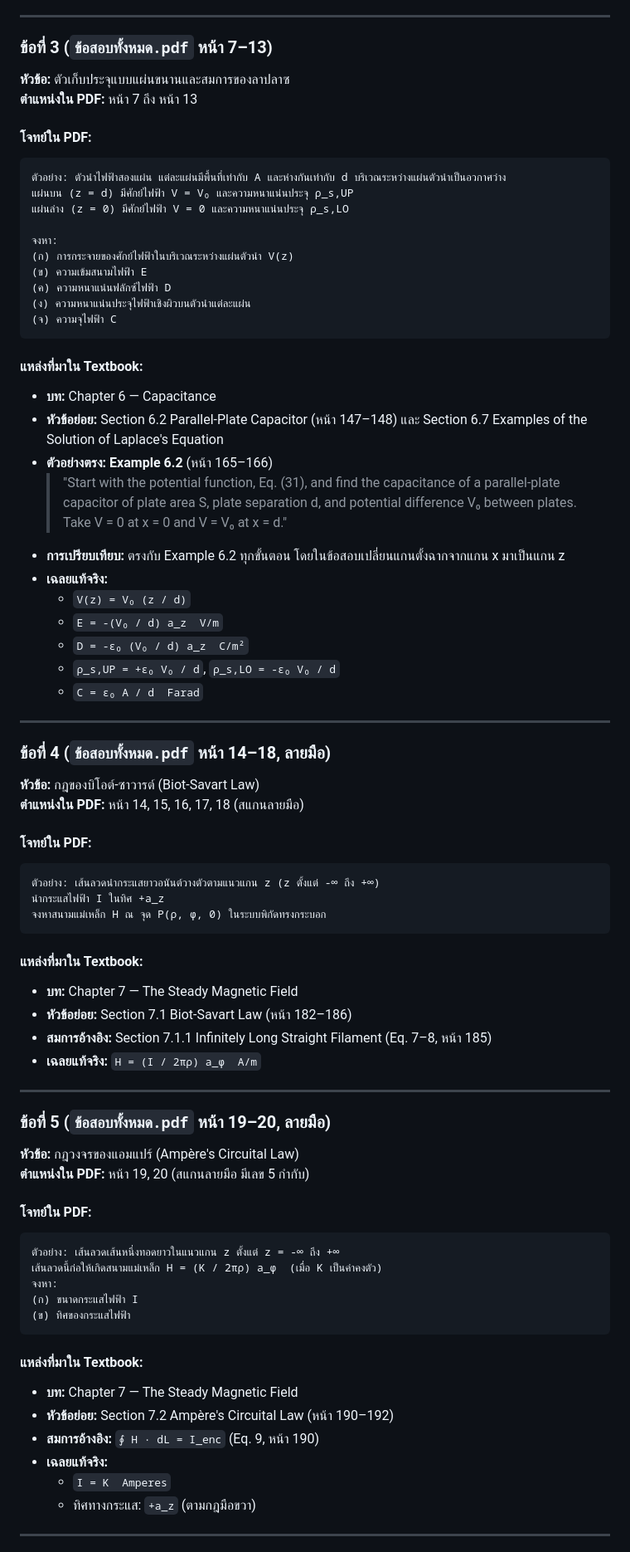
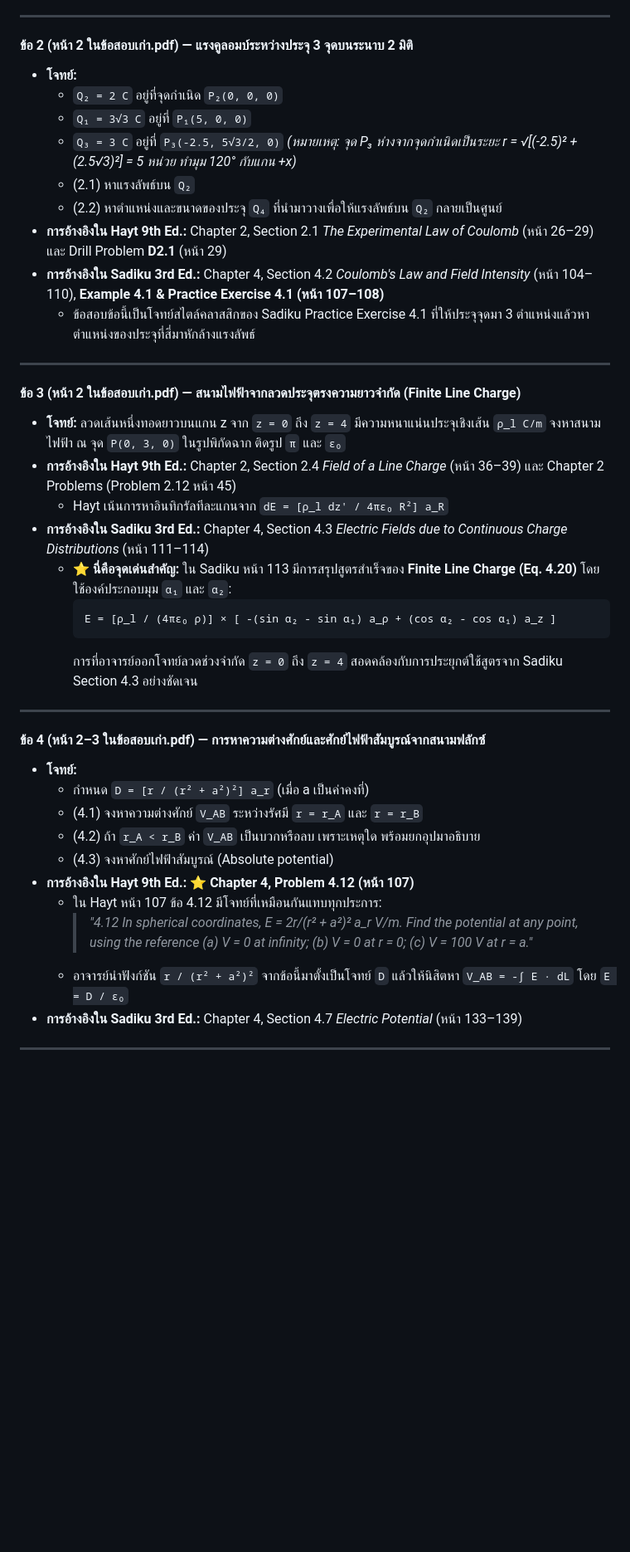
Before and after one commit to T3thr/Electromagnetic-Fields-EN-NU, a Markdown page: raw/exam-source-analysis.md, the part around one of its changes. Shown at 83% size. GitHub-like rendering; blank space fills up the shorter version.

Commit message:
docs: enrich exam source analysis with exact page mappings for Hayt 9th and Sadiku 3rd

````diff
--- a/raw/exam-source-analysis.md
+++ b/raw/exam-source-analysis.md
@@ -110,78 +81,43 @@
 
 ---
 
-### ข้อที่ 3 (`ข้อสอบทั้งหมด.pdf` หน้า 7–13)
-**หัวข้อ:** ตัวเก็บประจุแบบแผ่นขนานและสมการของลาปลาซ
-**ตำแหน่งใน PDF:** หน้า 7 ถึง หน้า 13
-
-#### โจทย์ใน PDF:
-```text
-ตัวอย่าง: ตัวนำไฟฟ้าสองแผ่น แต่ละแผ่นมีพื้นที่เท่ากับ A และห่างกันเท่ากับ d บริเวณระหว่างแผ่นตัวนำเป็นอวกาศว่าง
-แผ่นบน (z = d) มีศักย์ไฟฟ้า V = V₀ และความหนาแน่นประจุ ρ_s,UP
-แผ่นล่าง (z = 0) มีศักย์ไฟฟ้า V = 0 และความหนาแน่นประจุ ρ_s,LO
-
-จงหา:
-(ก) การกระจายของศักย์ไฟฟ้าในบริเวณระหว่างแผ่นตัวนำ V(z)
-(ข) ความเข้มสนามไฟฟ้า E
-(ค) ความหนาแน่นฟลักซ์ไฟฟ้า D
-(ง) ความหนาแน่นประจุไฟฟ้าเชิงผิวบนตัวนำแต่ละแผ่น
-(จ) ความจุไฟฟ้า C
-```
-
-#### แหล่งที่มาใน Textbook:
-- **บท:** Chapter 6 — Capacitance
-- **หัวข้อย่อย:** Section 6.2 Parallel-Plate Capacitor (หน้า 147–148) และ Section 6.7 Examples of the Solution of Laplace's Equation
-- **ตัวอย่างตรง:** **Example 6.2** (หน้า 165–166)
-  > "Start with the potential function, Eq. (31), and find the capacitance of a parallel-plate capacitor of plate area S, plate separation d, and potential difference V₀ between plates. Take V = 0 at x = 0 and V = V₀ at x = d."
-- **การเปรียบเทียบ:** ตรงกับ Example 6.2 ทุกขั้นตอน โดยในข้อสอบเปลี่ยนแกนตั้งฉากจากแกน x มาเป็นแกน z
-- **เฉลยแท้จริง:**
-  - `V(z) = V₀ (z / d)`
-  - `E = -(V₀ / d) a_z  V/m`
-  - `D = -ε₀ (V₀ / d) a_z  C/m²`
-  - `ρ_s,UP = +ε₀ V₀ / d`, `ρ_s,LO = -ε₀ V₀ / d`
-  - `C = ε₀ A / d  Farad`
+#### ข้อ 2 (หน้า 2 ในข้อสอบเก่า.pdf) — แรงคูลอมบ์ระหว่างประจุ 3 จุดบนระนาบ 2 มิติ
+* **โจทย์:**
+  * `Q₂ = 2 C` อยู่ที่จุดกำเนิด `P₂(0, 0, 0)`
+  * `Q₁ = 3√3 C` อยู่ที่ `P₁(5, 0, 0)`
+  * `Q₃ = 3 C` อยู่ที่ `P₃(-2.5, 5√3/2, 0)`  *(หมายเหตุ: จุด P₃ ห่างจากจุดกำเนิดเป็นระยะ r = √[(-2.5)² + (2.5√3)²] = 5 หน่วย ทำมุม 120° กับแกน +x)*
+  * (2.1) หาแรงลัพธ์บน `Q₂`
+  * (2.2) หาตำแหน่งและขนาดของประจุ `Q₄` ที่นำมาวางเพื่อให้แรงลัพธ์บน `Q₂` กลายเป็นศูนย์
+* **การอ้างอิงใน Hayt 9th Ed.:** Chapter 2, Section 2.1 *The Experimental Law of Coulomb* (หน้า 26–29) และ Drill Problem **D2.1** (หน้า 29)
+* **การอ้างอิงใน Sadiku 3rd Ed.:** Chapter 4, Section 4.2 *Coulomb's Law and Field Intensity* (หน้า 104–110), **Example 4.1 & Practice Exercise 4.1 (หน้า 107–108)**
+  * ข้อสอบข้อนี้เป็นโจทย์สไตล์คลาสสิกของ Sadiku Practice Exercise 4.1 ที่ให้ประจุจุดมา 3 ตำแหน่งแล้วหาตำแหน่งของประจุที่สี่มาหักล้างแรงลัพธ์
 
 ---
 
-### ข้อที่ 4 (`ข้อสอบทั้งหมด.pdf` หน้า 14–18, ลายมือ)
-**หัวข้อ:** กฎของบิโอต์-ซาวารต์ (Biot-Savart Law)
-**ตำแหน่งใน PDF:** หน้า 14, 15, 16, 17, 18 (สแกนลายมือ)
-
-#### โจทย์ใน PDF:
-```text
-ตัวอย่าง: เส้นลวดนำกระแสยาวอนันต์วางตัวตามแนวแกน z (z ตั้งแต่ -∞ ถึง +∞)
-นำกระแสไฟฟ้า I ในทิศ +a_z
-จงหาสนามแม่เหล็ก H ณ จุด P(ρ, φ, 0) ในระบบพิกัดทรงกระบอก
-```
-
-#### แหล่งที่มาใน Textbook:
-- **บท:** Chapter 7 — The Steady Magnetic Field
-- **หัวข้อย่อย:** Section 7.1 Biot-Savart Law (หน้า 182–186)
-- **สมการอ้างอิง:** Section 7.1.1 Infinitely Long Straight Filament (Eq. 7–8, หน้า 185)
-- **เฉลยแท้จริง:** `H = (I / 2πρ) a_φ  A/m`
+#### ข้อ 3 (หน้า 2 ในข้อสอบเก่า.pdf) — สนามไฟฟ้าจากลวดประจุตรงความยาวจำกัด (Finite Line Charge)
+* **โจทย์:** ลวดเส้นหนึ่งทอดยาวบนแกน z จาก `z = 0` ถึง `z = 4` มีความหนาแน่นประจุเชิงเส้น `ρ_l C/m` จงหาสนามไฟฟ้า ณ จุด `P(0, 3, 0)` ในรูปพิกัดฉาก ติดรูป `π` และ `ε₀`
+* **การอ้างอิงใน Hayt 9th Ed.:** Chapter 2, Section 2.4 *Field of a Line Charge* (หน้า 36–39) และ Chapter 2 Problems (Problem 2.12 หน้า 45)
+  * Hayt เน้นการหาอินทิกรัลทีละแกนจาก `dE = [ρ_l dz' / 4πε₀ R²] a_R`
+* **การอ้างอิงใน Sadiku 3rd Ed.:** Chapter 4, Section 4.3 *Electric Fields due to Continuous Charge Distributions* (หน้า 111–114)
+  * ⭐ **นี่คือจุดเด่นสำคัญ:** ใน Sadiku หน้า 113 มีการสรุปสูตรสำเร็จของ **Finite Line Charge (Eq. 4.20)** โดยใช้องค์ประกอบมุม `α₁` และ `α₂`:
+    ```text
+    E = [ρ_l / (4πε₀ ρ)] × [ -(sin α₂ - sin α₁) a_ρ + (cos α₂ - cos α₁) a_z ]
+    ```
+    การที่อาจารย์ออกโจทย์ลวดช่วงจำกัด `z = 0` ถึง `z = 4` สอดคล้องกับการประยุกต์ใช้สูตรจาก Sadiku Section 4.3 อย่างชัดเจน
 
 ---
 
-### ข้อที่ 5 (`ข้อสอบทั้งหมด.pdf` หน้า 19–20, ลายมือ)
-**หัวข้อ:** กฎวงจรของแอมแปร์ (Ampère's Circuital Law)
-**ตำแหน่งใน PDF:** หน้า 19, 20 (สแกนลายมือ มีเลข 5 กำกับ)
-
-#### โจทย์ใน PDF:
-```text
-ตัวอย่าง: เส้นลวดเส้นหนึ่งทอดยาวในแนวแกน z ตั้งแต่ z = -∞ ถึง +∞
-เส้นลวดนี้ก่อให้เกิดสนามแม่เหล็ก H = (K / 2πρ) a_φ  (เมื่อ K เป็นค่าคงตัว)
-จงหา:
-(ก) ขนาดกระแสไฟฟ้า I
-(ข) ทิศของกระแสไฟฟ้า
-```
-
-#### แหล่งที่มาใน Textbook:
-- **บท:** Chapter 7 — The Steady Magnetic Field
-- **หัวข้อย่อย:** Section 7.2 Ampère's Circuital Law (หน้า 190–192)
-- **สมการอ้างอิง:** `∮ H · dL = I_enc` (Eq. 9, หน้า 190)
-- **เฉลยแท้จริง:**
-  - `I = K  Amperes`
-  - ทิศทางกระแส: `+a_z` (ตามกฎมือขวา)
+#### ข้อ 4 (หน้า 2–3 ในข้อสอบเก่า.pdf) — การหาความต่างศักย์และศักย์ไฟฟ้าสัมบูรณ์จากสนามฟลักซ์
+* **โจทย์:**
+  * กำหนด `D = [r / (r² + a²)²] a_r` (เมื่อ a เป็นค่าคงที่)
+  * (4.1) จงหาความต่างศักย์ `V_AB` ระหว่างรัศมี `r = r_A` และ `r = r_B`
+  * (4.2) ถ้า `r_A < r_B` ค่า `V_AB` เป็นบวกหรือลบ เพราะเหตุใด พร้อมยกอุปมาอธิบาย
+  * (4.3) จงหาศักย์ไฟฟ้าสัมบูรณ์ (Absolute potential)
+* **การอ้างอิงใน Hayt 9th Ed.:** ⭐ **Chapter 4, Problem 4.12 (หน้า 107)**
+  * ใน Hayt หน้า 107 ข้อ 4.12 มีโจทย์ที่เหมือนกันแทบทุกประการ:
+    > *"4.12 In spherical coordinates, E = 2r/(r² + a²)² a_r V/m. Find the potential at any point, using the reference (a) V = 0 at infinity; (b) V = 0 at r = 0; (c) V = 100 V at r = a."*
+  * อาจารย์นำฟังก์ชัน `r / (r² + a²)²` จากข้อนี้มาตั้งเป็นโจทย์ `D` แล้วให้นิสิตหา `V_AB = -∫ E · dL` โดย `E = D / ε₀`
+* **การอ้างอิงใน Sadiku 3rd Ed.:** Chapter 4, Section 4.7 *Electric Potential* (หน้า 133–139)
 
 ---
 
````
Also changed, not shown: other parts of raw/exam-source-analysis.md (+134 -319 lines).
